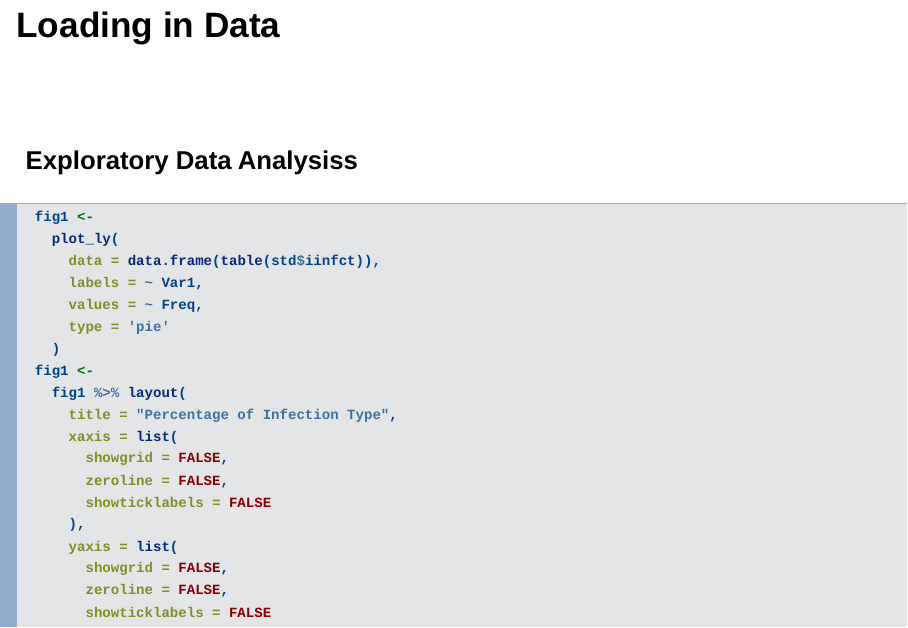
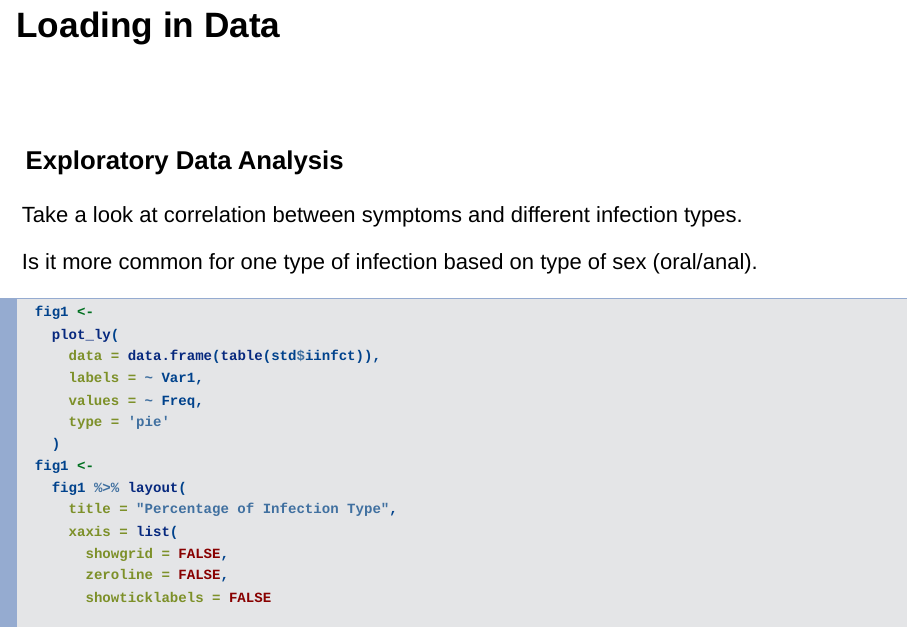
Before and after one commit to gspiga/STA222FinalProj, an R Markdown document (RMD Files/Initial Set Up.Rmd): page 3 of 5. Rendered offline with R 4.5, knitr and Pandoc, with nearby package versions; the code chunks are not run, so their results and figures are left out; drawn as Slidy slides in place of the format the file asks for.

Commit message:
Update Initial Set Up.Rmd

````diff
--- a/RMD Files/Initial Set Up.Rmd
+++ b/RMD Files/Initial Set Up.Rmd
@@ -100,7 +100,12 @@ infect <- std$iinfct
 surv_object <- Surv(time = std$time, event = std$rinfct)
 ```
 
-### Exploratory Data Analysiss
+### Exploratory Data Analysis
+
+Take a look at correlation between symptoms and different infection types.
+
+Is it more common for one type of infection based on type of sex (oral/anal).
+
 ```{r}
 fig1 <-
   plot_ly(
````
